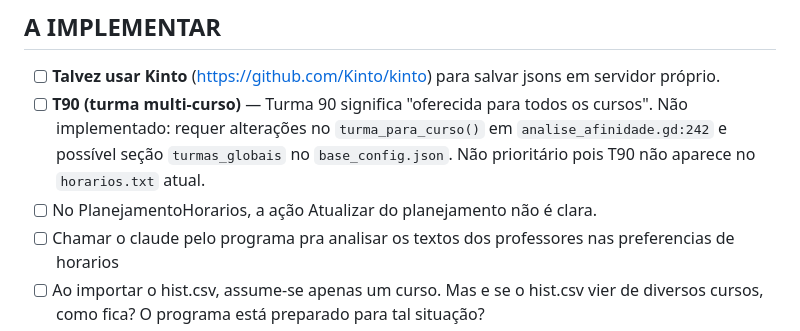
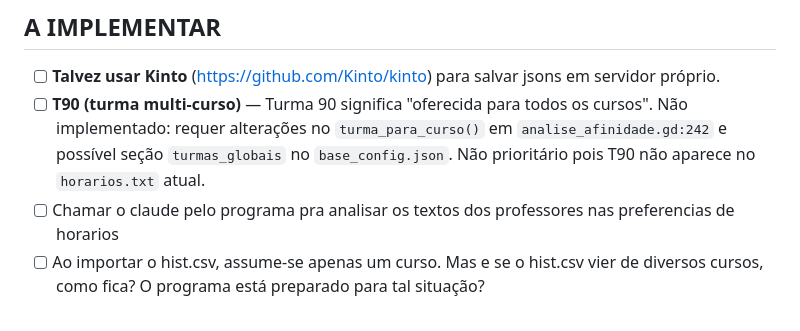
Before and after one commit to smithofpaws/pug, a Markdown page: TODO.md, the part around the change. GitHub-like rendering.

Commit message:
Remove do TODO item sobre a clareza da ação Atualizar (Planejamento de Horário)
Co-Authored-By: Claude Opus 4.8 <noreply@anthropic.com>

```diff
--- a/TODO.md
+++ b/TODO.md
@@ -12,7 +12,6 @@
 
 - [ ] **Talvez usar Kinto** (https://github.com/Kinto/kinto) para salvar jsons em servidor próprio.
 - [ ] **T90 (turma multi-curso)** — Turma 90 significa "oferecida para todos os cursos". Não implementado: requer alterações no `turma_para_curso()` em `analise_afinidade.gd:242` e possível seção `turmas_globais` no `base_config.json`. Não prioritário pois T90 não aparece no `horarios.txt` atual.
-- [ ] No PlanejamentoHorarios, a ação Atualizar do planejamento não é clara.
 - [ ] Chamar o claude pelo programa pra analisar os textos dos professores nas preferencias de horarios
 - [ ] Ao importar o hist.csv, assume-se apenas um curso. Mas e se o hist.csv vier de diversos cursos, como fica? O programa está preparado para tal situação?
 
```
